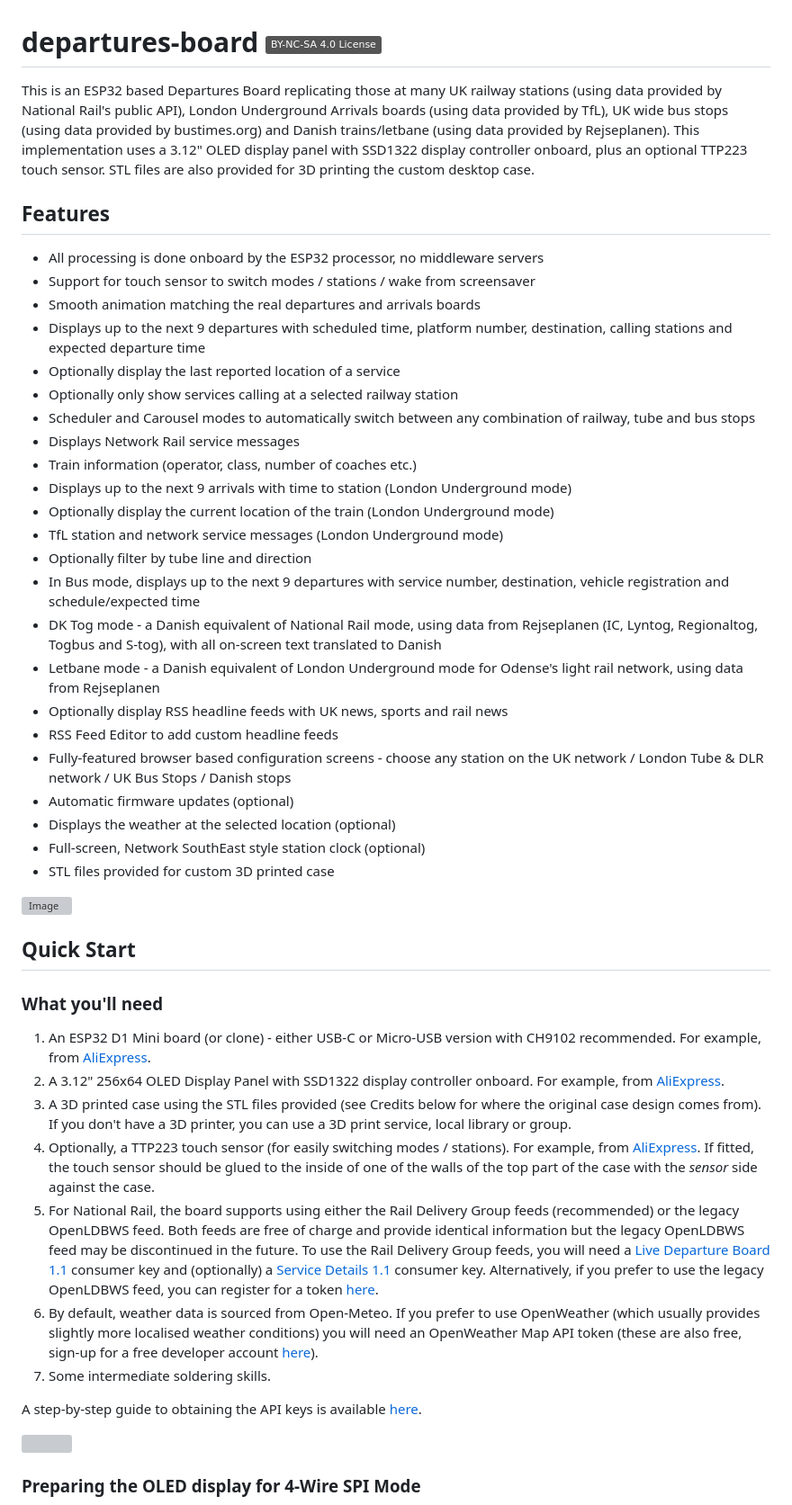
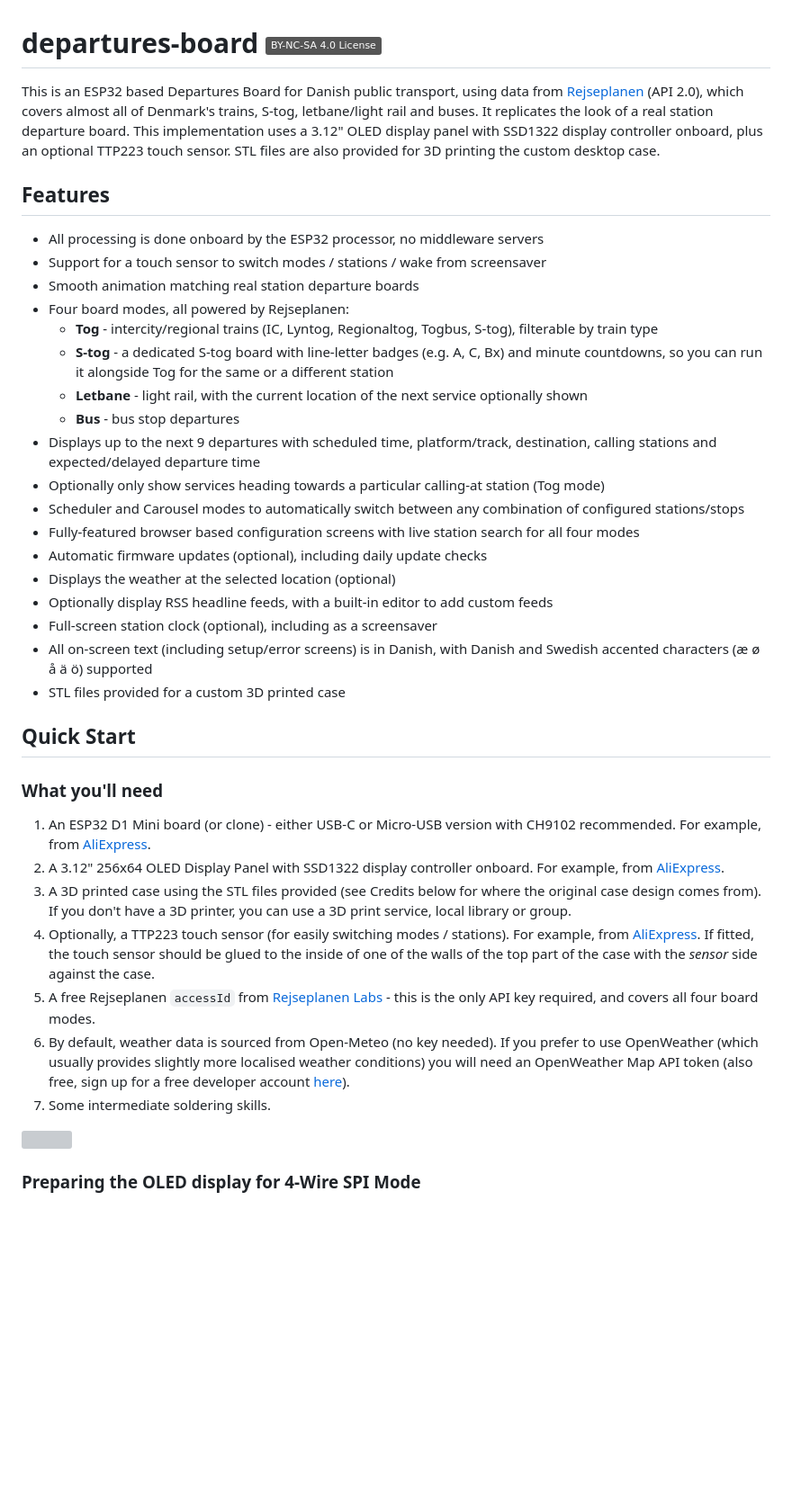
Before and after one commit to miketerkelsen/departure-board-danish, a Markdown page: README.md, the part around one of its changes. Shown at 90% size. GitHub-like rendering; badges without logos; blank space fills up the shorter version; grey boxes are pictures that could not be loaded.

```diff
--- a/README.md
+++ b/README.md
@@ -1,33 +1,26 @@
 # departures-board [![License Badge](https://img.shields.io/badge/BY--NC--SA%204.0%20License-grey?style=flat&logo=creativecommons&logoColor=white)](https://creativecommons.org/licenses/by-nc-sa/4.0/)
 
-This is an ESP32 based Departures Board replicating those at many UK railway stations (using data provided by National Rail's public API), London Underground Arrivals boards (using data provided by TfL), UK wide bus stops (using data provided by bustimes.org) and Danish trains/letbane (using data provided by Rejseplanen). This implementation uses a 3.12" OLED display panel with SSD1322 display controller onboard, plus an optional TTP223 touch sensor. STL files are also provided for 3D printing the custom desktop case.
+This is an ESP32 based Departures Board for Danish public transport, using data from [Rejseplanen](https://www.rejseplanen.dk) (API 2.0), which covers almost all of Denmark's trains, S-tog, letbane/light rail and buses. It replicates the look of a real station departure board. This implementation uses a 3.12" OLED display panel with SSD1322 display controller onboard, plus an optional TTP223 touch sensor. STL files are also provided for 3D printing the custom desktop case.
 
 ## Features
 * All processing is done onboard by the ESP32 processor, no middleware servers
-* Support for touch sensor to switch modes / stations / wake from screensaver
-* Smooth animation matching the real departures and arrivals boards
-* Displays up to the next 9 departures with scheduled time, platform number, destination, calling stations and expected departure time
-* Optionally display the last reported location of a service
-* Optionally only show services calling at a selected railway station
-* Scheduler and Carousel modes to automatically switch between any combination of railway, tube and bus stops
-* Displays Network Rail service messages
-* Train information (operator, class, number of coaches etc.)
-* Displays up to the next 9 arrivals with time to station (London Underground mode)
-* Optionally display the current location of the train (London Underground mode)
-* TfL station and network service messages (London Underground mode)
-* Optionally filter by tube line and direction
-* In Bus mode, displays up to the next 9 departures with service number, destination, vehicle registration and schedule/expected time
-* DK Tog mode - a Danish equivalent of National Rail mode, using data from Rejseplanen (IC, Lyntog, Regionaltog, Togbus and S-tog), with all on-screen text translated to Danish
-* Letbane mode - a Danish equivalent of London Underground mode for Odense's light rail network, using data from Rejseplanen
-* Optionally display RSS headline feeds with UK news, sports and rail news
-* RSS Feed Editor to add custom headline feeds
-* Fully-featured browser based configuration screens - choose any station on the UK network / London Tube & DLR network / UK Bus Stops / Danish stops
-* Automatic firmware updates (optional)
+* Support for a touch sensor to switch modes / stations / wake from screensaver
+* Smooth animation matching real station departure boards
+* Four board modes, all powered by Rejseplanen:
+  * **Tog** - intercity/regional trains (IC, Lyntog, Regionaltog, Togbus, S-tog), filterable by train type
+  * **S-tog** - a dedicated S-tog board with line-letter badges (e.g. A, C, Bx) and minute countdowns, so you can run it alongside Tog for the same or a different station
+  * **Letbane** - light rail, with the current location of the next service optionally shown
+  * **Bus** - bus stop departures
+* Displays up to the next 9 departures with scheduled time, platform/track, destination, calling stations and expected/delayed departure time
+* Optionally only show services heading towards a particular calling-at station (Tog mode)
+* Scheduler and Carousel modes to automatically switch between any combination of configured stations/stops
+* Fully-featured browser based configuration screens with live station search for all four modes
+* Automatic firmware updates (optional), including daily update checks
 * Displays the weather at the selected location (optional)
-* Full-screen, Network SouthEast style station clock (optional)
-* STL files provided for custom 3D printed case
-
-![Image](https://github.com/user-attachments/assets/723f58f3-bd6f-44cf-a6cc-9dcaf394bd19)
+* Optionally display RSS headline feeds, with a built-in editor to add custom feeds
+* Full-screen station clock (optional), including as a screensaver
+* All on-screen text (including setup/error screens) is in Danish, with Danish and Swedish accented characters (æ ø å ä ö) supported
+* STL files provided for a custom 3D printed case
 
 ## Quick Start
 
@@ -37,11 +30,9 @@ This is an ESP32 based Departures Board replicating those at many UK railway sta
 2. A 3.12" 256x64 OLED Display Panel with SSD1322 display controller onboard. For example, from [AliExpress](https://www.aliexpress.com/item/1005008558326731.html).
 3. A 3D printed case using the STL files provided (see Credits below for where the original case design comes from). If you don't have a 3D printer, you can use a 3D print service, local library or group.
 4. Optionally, a TTP223 touch sensor (for easily switching modes / stations). For example, from [AliExpress](https://www.aliexpress.com/item/1005007850732859.html). If fitted, the touch sensor should be glued to the inside of one of the walls of the top part of the case with the *sensor* side against the case.
-5. For National Rail, the board supports using either the Rail Delivery Group feeds (recommended) or the legacy OpenLDBWS feed. Both feeds are free of charge and provide identical information but the legacy OpenLDBWS feed may be discontinued in the future. To use the Rail Delivery Group feeds, you will need a [Live Departure Board 1.1](https://raildata.org.uk/dataProduct/P-d81d6eaf-8060-4467-a339-1c833e50cbbe/overview) consumer key and (optionally) a [Service Details 1.1](https://raildata.org.uk/dataProduct/P-4dec1247-d040-4290-80a4-639dfac54a92/overview) consumer key. Alternatively, if you prefer to use the legacy OpenLDBWS feed, you can register for a token [here](https://realtime.nationalrail.co.uk/OpenLDBWSRegistration).
-6. By default, weather data is sourced from Open-Meteo. If you prefer to use OpenWeather (which usually provides slightly more localised weather conditions) you will need an OpenWeather Map API token (these are also free, sign-up for a free developer account [here](https://home.openweathermap.org/users/sign_up)).
+5. A free Rejseplanen `accessId` from [Rejseplanen Labs](https://labs.rejseplanen.dk) - this is the only API key required, and covers all four board modes.
+6. By default, weather data is sourced from Open-Meteo (no key needed). If you prefer to use OpenWeather (which usually provides slightly more localised weather conditions) you will need an OpenWeather Map API token (also free, sign up for a free developer account [here](https://home.openweathermap.org/users/sign_up)).
 7. Some intermediate soldering skills.
-
-A step-by-step guide to obtaining the API keys is available [here](https://departures-board.github.io/Departures-Board-API-Keys-Guide.pdf).
 
 <img src="https://github.com/user-attachments/assets/5ae96896-62cc-4880-a3a8-79ac505e7605" align="center">
 
```
Also changed, not shown: other parts of README.md (+47 -62 lines).
